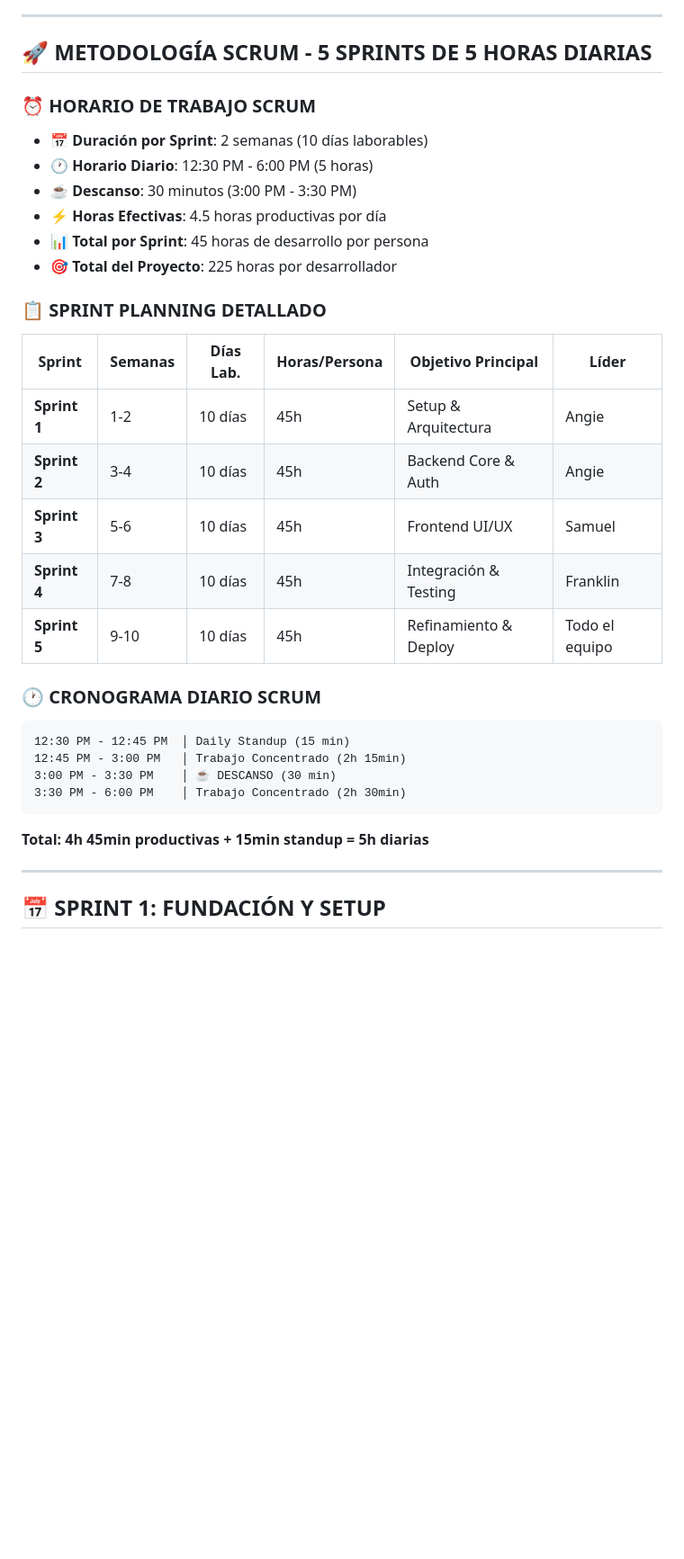
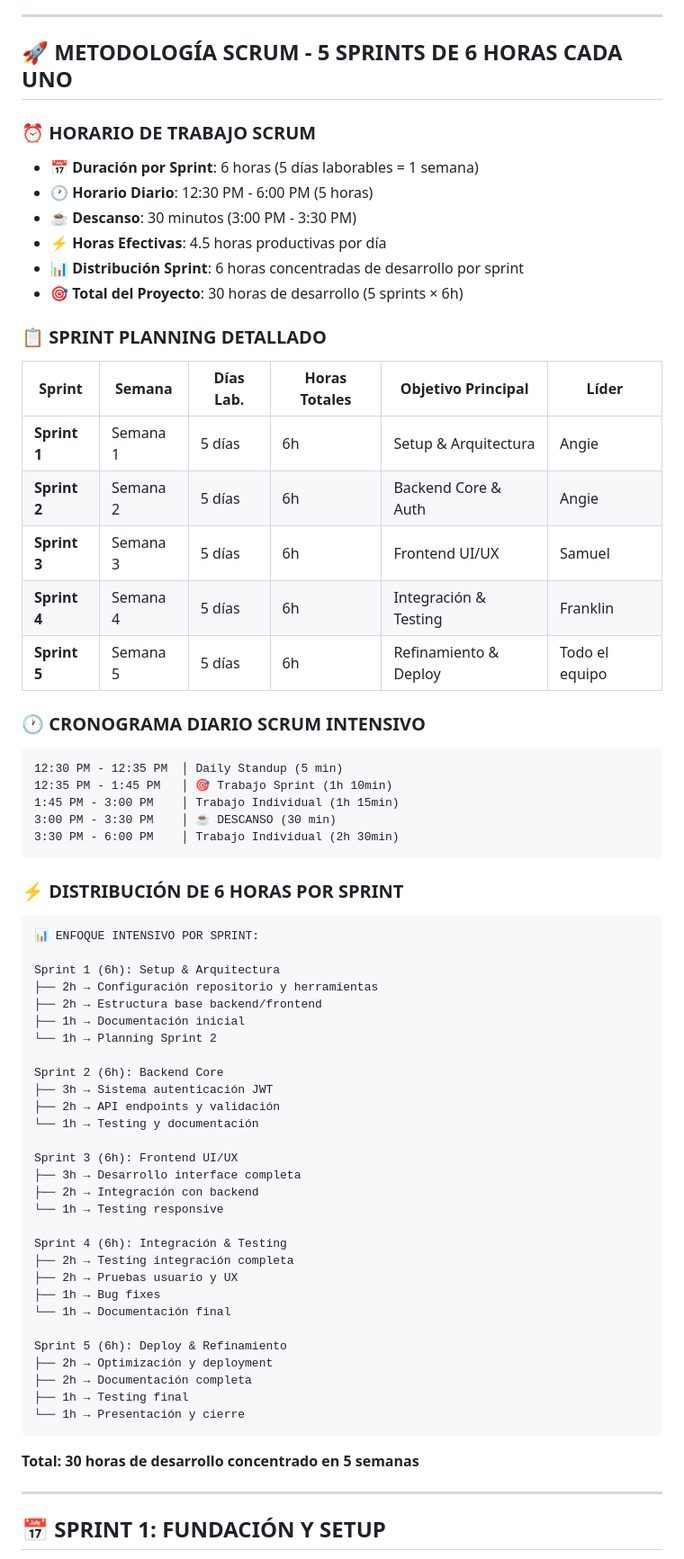
Before and after one commit to sam1217s/modulo-autenticacion-equipo3, a Markdown page: README.md, the part around one of its changes. Shown at 90% size. Rendered like a GitHub page; blank space fills up the shorter version.

````diff
--- a/README.md
+++ b/README.md
@@ -58,35 +58,69 @@ Sistema de autenticación moderno desarrollado con **metodología SCRUM** por un
 
 ---
 
-## 🚀 **METODOLOGÍA SCRUM - 5 SPRINTS DE 5 HORAS DIARIAS**
+## 🚀 **METODOLOGÍA SCRUM - 5 SPRINTS DE 6 HORAS CADA UNO**
 
 ### ⏰ **HORARIO DE TRABAJO SCRUM**
-- **📅 Duración por Sprint**: 2 semanas (10 días laborables)
+- **📅 Duración por Sprint**: 6 horas (5 días laborables = 1 semana)
 - **🕐 Horario Diario**: 12:30 PM - 6:00 PM (5 horas)
 - **☕ Descanso**: 30 minutos (3:00 PM - 3:30 PM)
 - **⚡ Horas Efectivas**: 4.5 horas productivas por día
-- **📊 Total por Sprint**: 45 horas de desarrollo por persona
-- **🎯 Total del Proyecto**: 225 horas por desarrollador
+- **📊 Distribución Sprint**: 6 horas concentradas de desarrollo por sprint
+- **🎯 Total del Proyecto**: 30 horas de desarrollo (5 sprints × 6h)
 
 ### 📋 **SPRINT PLANNING DETALLADO**
 
-| Sprint | Semanas | Días Lab. | Horas/Persona | Objetivo Principal | Líder |
-|--------|---------|-----------|---------------|-------------------|--------|
-| **Sprint 1** | 1-2 | 10 días | 45h | Setup & Arquitectura | Angie |
-| **Sprint 2** | 3-4 | 10 días | 45h | Backend Core & Auth | Angie |
-| **Sprint 3** | 5-6 | 10 días | 45h | Frontend UI/UX | Samuel |
-| **Sprint 4** | 7-8 | 10 días | 45h | Integración & Testing | Franklin |
-| **Sprint 5** | 9-10 | 10 días | 45h | Refinamiento & Deploy | Todo el equipo |
+| Sprint | Semana | Días Lab. | Horas Totales | Objetivo Principal | Líder |
+|--------|--------|-----------|---------------|-------------------|--------|
+| **Sprint 1** | Semana 1 | 5 días | 6h | Setup & Arquitectura | Angie |
+| **Sprint 2** | Semana 2 | 5 días | 6h | Backend Core & Auth | Angie |
+| **Sprint 3** | Semana 3 | 5 días | 6h | Frontend UI/UX | Samuel |
+| **Sprint 4** | Semana 4 | 5 días | 6h | Integración & Testing | Franklin |
+| **Sprint 5** | Semana 5 | 5 días | 6h | Refinamiento & Deploy | Todo el equipo |
 
-### 🕐 **CRONOGRAMA DIARIO SCRUM**
+### 🕐 **CRONOGRAMA DIARIO SCRUM INTENSIVO**
 ```
-12:30 PM - 12:45 PM  │ Daily Standup (15 min)
-12:45 PM - 3:00 PM   │ Trabajo Concentrado (2h 15min)
+12:30 PM - 12:35 PM  │ Daily Standup (5 min)
+12:35 PM - 1:45 PM   │ 🎯 Trabajo Sprint (1h 10min)
+1:45 PM - 3:00 PM    │ Trabajo Individual (1h 15min)
 3:00 PM - 3:30 PM    │ ☕ DESCANSO (30 min)
-3:30 PM - 6:00 PM    │ Trabajo Concentrado (2h 30min)
+3:30 PM - 6:00 PM    │ Trabajo Individual (2h 30min)
 ```
 
-**Total: 4h 45min productivas + 15min standup = 5h diarias**
+### ⚡ **DISTRIBUCIÓN DE 6 HORAS POR SPRINT**
+```
+📊 ENFOQUE INTENSIVO POR SPRINT:
+
+Sprint 1 (6h): Setup & Arquitectura
+├── 2h → Configuración repositorio y herramientas
+├── 2h → Estructura base backend/frontend
+├── 1h → Documentación inicial
+└── 1h → Planning Sprint 2
+
+Sprint 2 (6h): Backend Core
+├── 3h → Sistema autenticación JWT
+├── 2h → API endpoints y validación
+└── 1h → Testing y documentación
+
+Sprint 3 (6h): Frontend UI/UX
+├── 3h → Desarrollo interface completa
+├── 2h → Integración con backend
+└── 1h → Testing responsive
+
+Sprint 4 (6h): Integración & Testing
+├── 2h → Testing integración completa
+├── 2h → Pruebas usuario y UX
+├── 1h → Bug fixes
+└── 1h → Documentación final
+
+Sprint 5 (6h): Deploy & Refinamiento
+├── 2h → Optimización y deployment
+├── 2h → Documentación completa
+├── 1h → Testing final
+└── 1h → Presentación y cierre
+```
+
+**Total: 30 horas de desarrollo concentrado en 5 semanas**
 
 ---
 
````
Also changed, not shown: other parts of README.md (+82 -61 lines).
